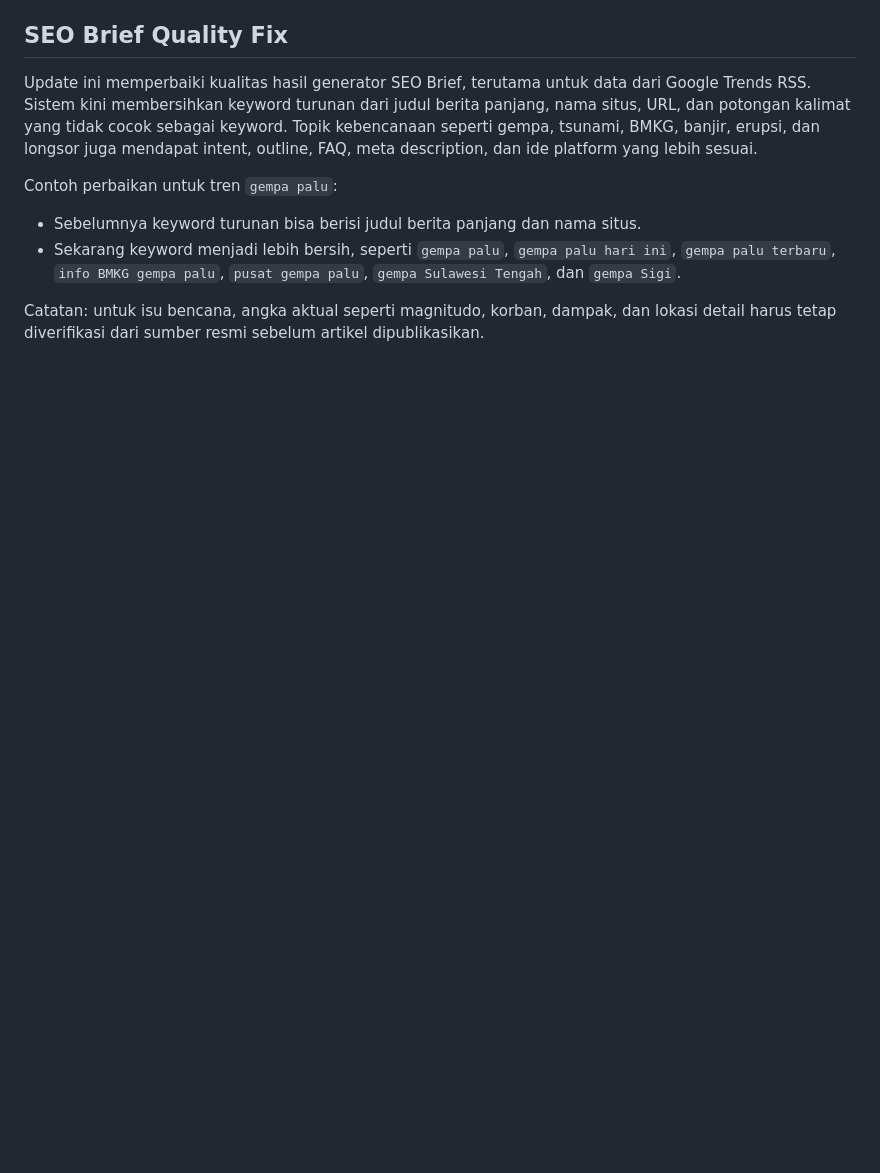
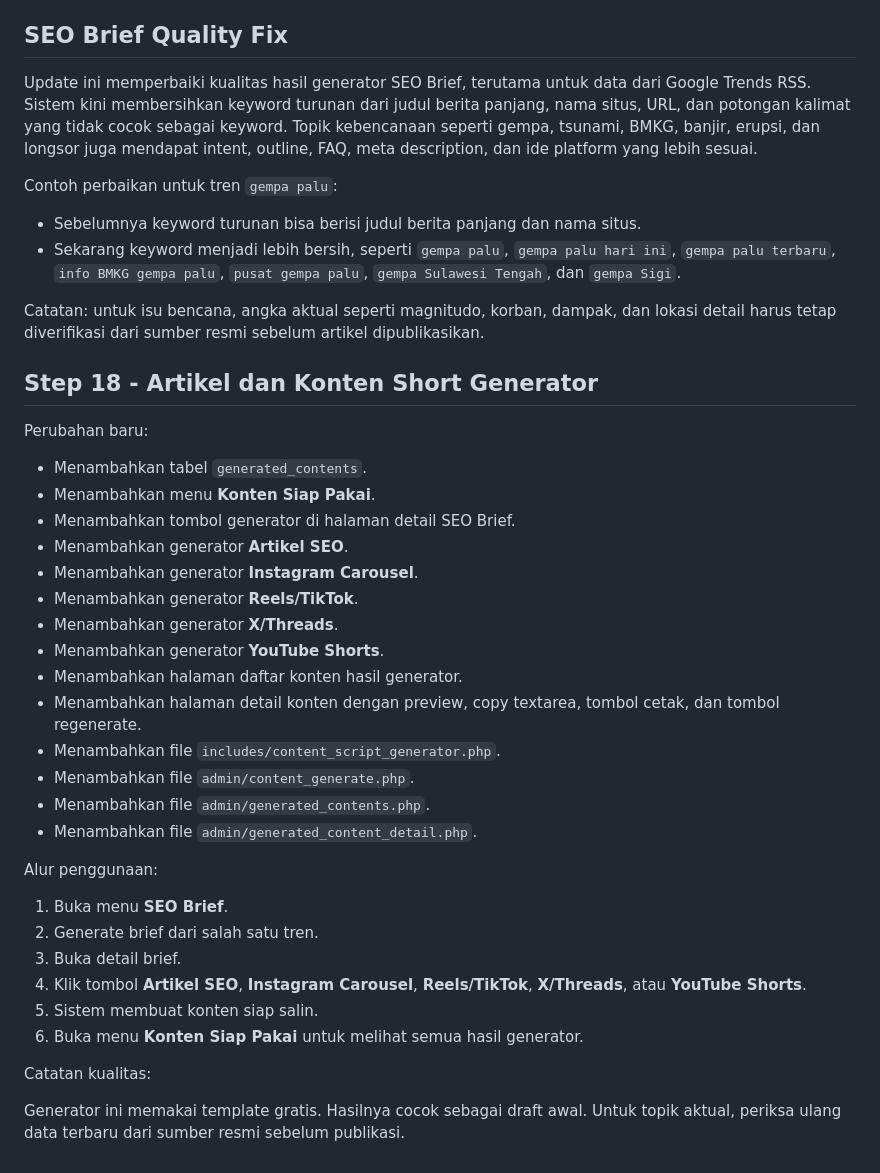
Before and after one commit to dhdeinfo/trendwatch-indonesia, a Markdown page: README.md, the part around the change. GitHub-like rendering; blank space fills up the shorter version.

Commit message:
Update README.md
Generator Artikel dan Konten Short

```diff
--- a/README.md
+++ b/README.md
@@ -639,3 +639,35 @@ Contoh perbaikan untuk tren `gempa palu`:
 - Sekarang keyword menjadi lebih bersih, seperti `gempa palu`, `gempa palu hari ini`, `gempa palu terbaru`, `info BMKG gempa palu`, `pusat gempa palu`, `gempa Sulawesi Tengah`, dan `gempa Sigi`.
 
 Catatan: untuk isu bencana, angka aktual seperti magnitudo, korban, dampak, dan lokasi detail harus tetap diverifikasi dari sumber resmi sebelum artikel dipublikasikan.
+
+## Step 18 - Artikel dan Konten Short Generator
+
+Perubahan baru:
+
+- Menambahkan tabel `generated_contents`.
+- Menambahkan menu **Konten Siap Pakai**.
+- Menambahkan tombol generator di halaman detail SEO Brief.
+- Menambahkan generator **Artikel SEO**.
+- Menambahkan generator **Instagram Carousel**.
+- Menambahkan generator **Reels/TikTok**.
+- Menambahkan generator **X/Threads**.
+- Menambahkan generator **YouTube Shorts**.
+- Menambahkan halaman daftar konten hasil generator.
+- Menambahkan halaman detail konten dengan preview, copy textarea, tombol cetak, dan tombol regenerate.
+- Menambahkan file `includes/content_script_generator.php`.
+- Menambahkan file `admin/content_generate.php`.
+- Menambahkan file `admin/generated_contents.php`.
+- Menambahkan file `admin/generated_content_detail.php`.
+
+Alur penggunaan:
+
+1. Buka menu **SEO Brief**.
+2. Generate brief dari salah satu tren.
+3. Buka detail brief.
+4. Klik tombol **Artikel SEO**, **Instagram Carousel**, **Reels/TikTok**, **X/Threads**, atau **YouTube Shorts**.
+5. Sistem membuat konten siap salin.
+6. Buka menu **Konten Siap Pakai** untuk melihat semua hasil generator.
+
+Catatan kualitas:
+
+Generator ini memakai template gratis. Hasilnya cocok sebagai draft awal. Untuk topik aktual, periksa ulang data terbaru dari sumber resmi sebelum publikasi.
```
